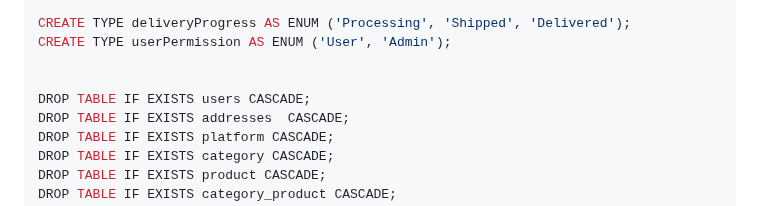
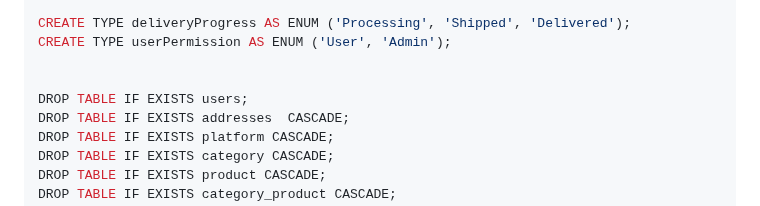
Before and after one commit to Happy-Myers/FEUP-LBAW, a Markdown page: documents/ebd.md, the part around the change. Drawn GitHub-style.

Commit message:
cascade update

```diff
--- a/documents/ebd.md
+++ b/documents/ebd.md
@@ -506,7 +506,7 @@ CREATE TYPE deliveryProgress AS ENUM ('Processing', 'Shipped', 'Delivered');
 CREATE TYPE userPermission AS ENUM ('User', 'Admin');
 
 
-DROP TABLE IF EXISTS users CASCADE;
+DROP TABLE IF EXISTS users;
 DROP TABLE IF EXISTS addresses  CASCADE;
 DROP TABLE IF EXISTS platform CASCADE;
 DROP TABLE IF EXISTS category CASCADE;
```
